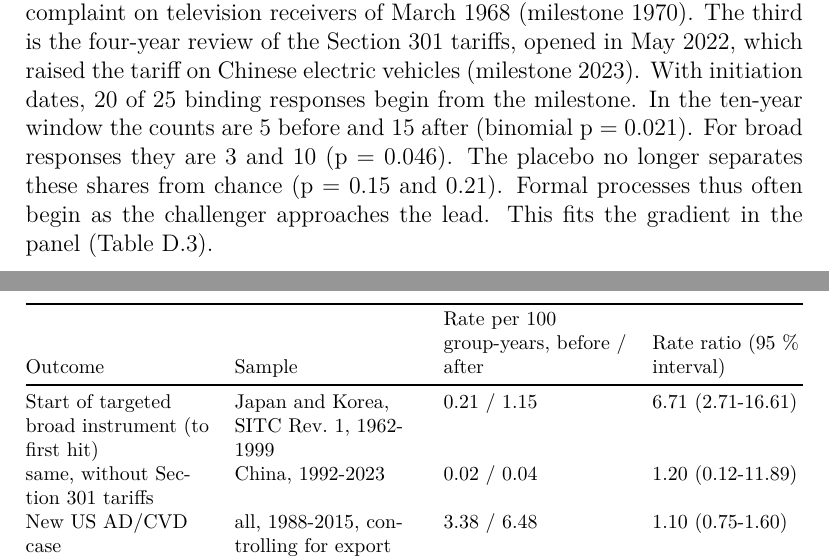
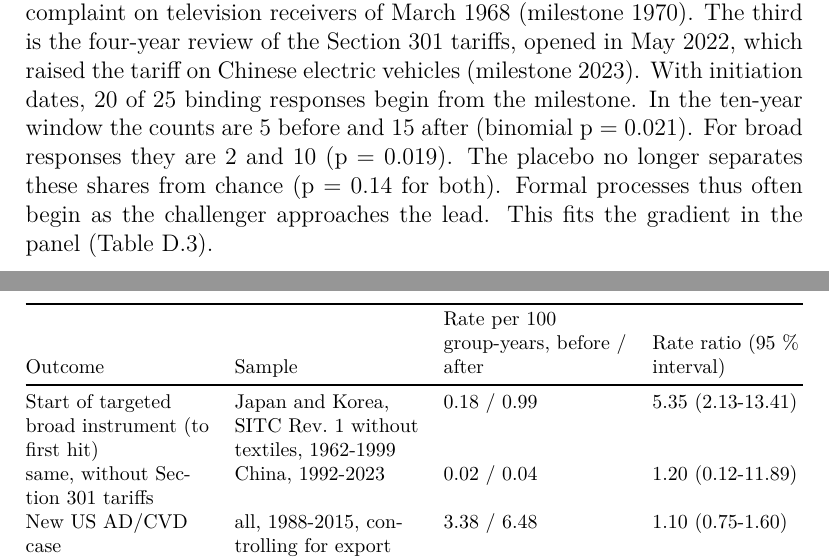
Before and after one commit to wfhungerland/AMNESIA, a LaTeX paper (manuscript/main.tex, which reads manuscript/appendix_body.tex): two parts of pages 77 and 86 of 136, joined at a grey line, cut so that both start at the same text. Compiled offline with pdfLaTeX.

Commit message:
Appendix C.2 and Table D.2: numbers after round 2 and textile exclusion
Co-Authored-By: Claude Opus 5.5 <noreply@anthropic.com>
Claude-Session: https://claude.ai/code/session_01DPSeBUKWo5D7EKA3f6d8B1

```diff
--- a/manuscript/appendix_body.tex
+++ b/manuscript/appendix_body.tex
@@ -791,8 +791,8 @@ review of the Section 301 tariffs, opened in May 2022, which raised the
 tariff on Chinese electric vehicles (milestone 2023). With initiation
 dates, 20 of 25 binding responses begin from the milestone. In the
 ten-year window the counts are 5 before and 15 after (binomial p =
-0.021). For broad responses they are 3 and 10 (p = 0.046). The placebo
-no longer separates these shares from chance (p = 0.15 and 0.21). Formal
+0.021). For broad responses they are 2 and 10 (p = 0.019). The placebo
+no longer separates these shares from chance (p = 0.14 for both). Formal
 processes thus often begin as the challenger approaches the lead. This
 fits the gradient in the panel (Table D.3).
 
@@ -1170,7 +1170,8 @@ Rate ratio (95 \% interval)
 \bottomrule\noalign{}
 \endlastfoot
 Start of targeted broad instrument (to first hit) & Japan and Korea,
-SITC Rev.~1, 1962-1999 & 0.21 / 1.15 & 6.71 (2.71-16.61) \\
+SITC Rev.~1 without textiles, 1962-1999 & 0.18 / 0.99 & 5.35
+(2.13-13.41) \\
 same, without Section 301 tariffs & China, 1992-2023 & 0.02 / 0.04 &
 1.20 (0.12-11.89) \\
 New US AD/CVD case & all, 1988-2015, controlling for export size & 3.38
```
Also changed, not shown: manuscript/online_appendix.md (+2 -2 lines), manuscript/main.pdf.
